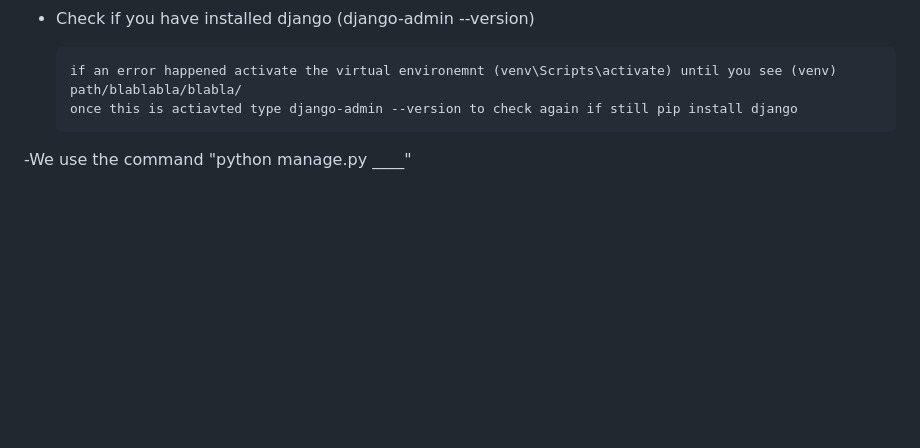
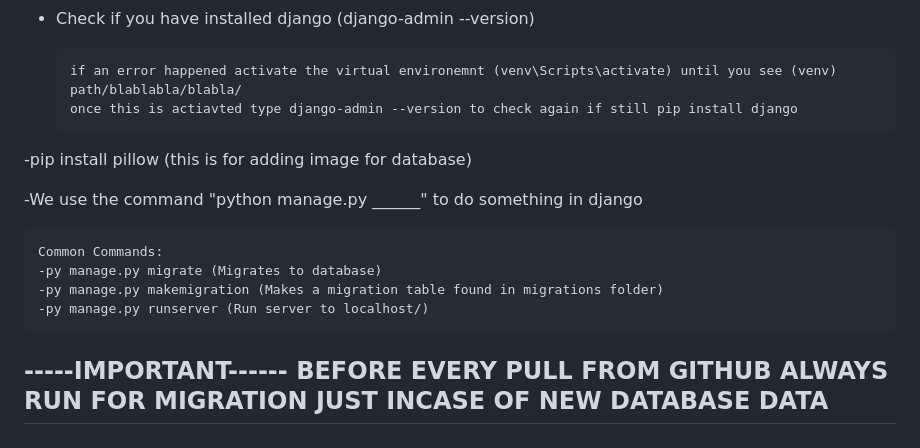
Before and after one commit to Akikiii/Full-Stack-Elective-Collaboration, a Markdown page: README.md, the part around the change. Rendered like a GitHub page; blank space fills up the shorter version.

```diff
--- a/README.md
+++ b/README.md
@@ -44,4 +44,17 @@ Open terminal and open CMD
       if an error happened activate the virtual environemnt (venv\Scripts\activate) until you see (venv) path/blablabla/blabla/
       once this is actiavted type django-admin --version to check again if still pip install django
 
--We use the command "python manage.py ____"
+-pip install pillow (this is for adding image for database)
+
+
+-We use the command "python manage.py ______" to do something in django
+
+    Common Commands:
+    -py manage.py migrate (Migrates to database)
+    -py manage.py makemigration (Makes a migration table found in migrations folder)
+    -py manage.py runserver (Run server to localhost/)
+
+
+-----IMPORTANT------
+BEFORE EVERY PULL FROM GITHUB ALWAYS RUN FOR MIGRATION JUST INCASE OF NEW DATABASE DATA
+--------------------
```
